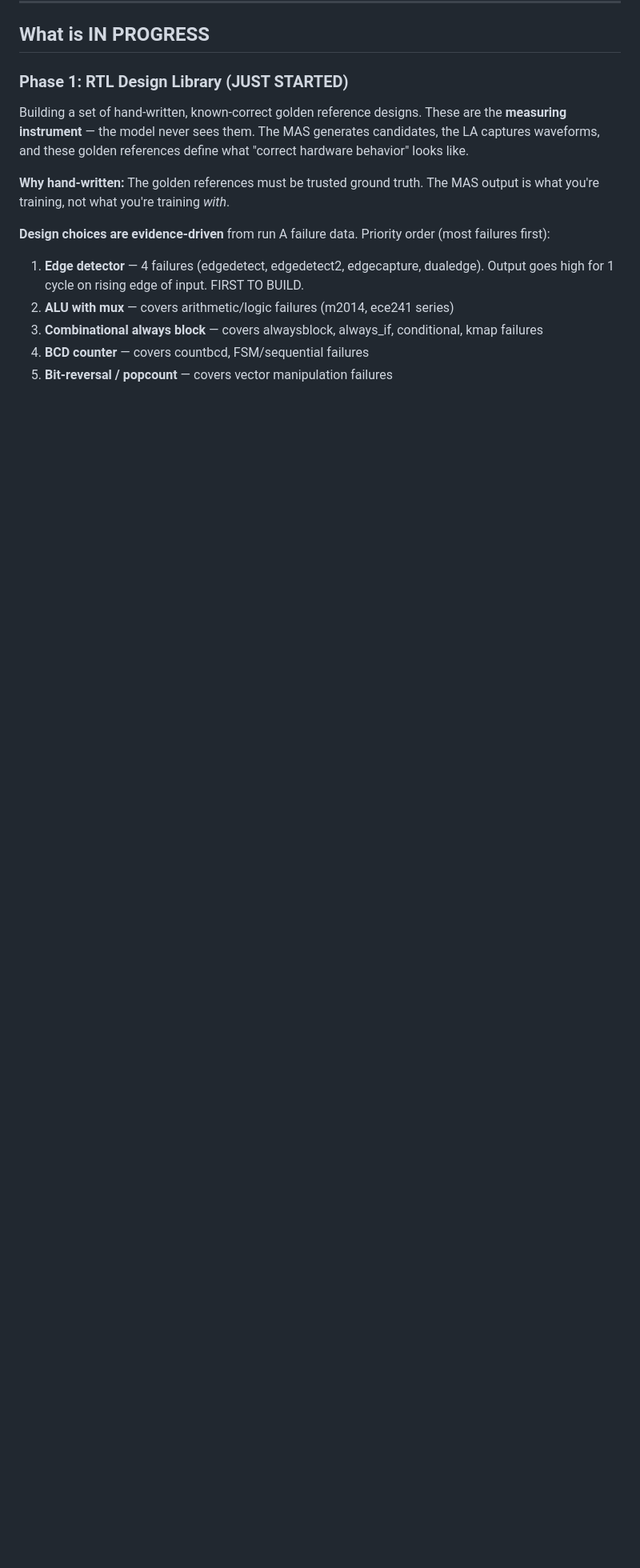
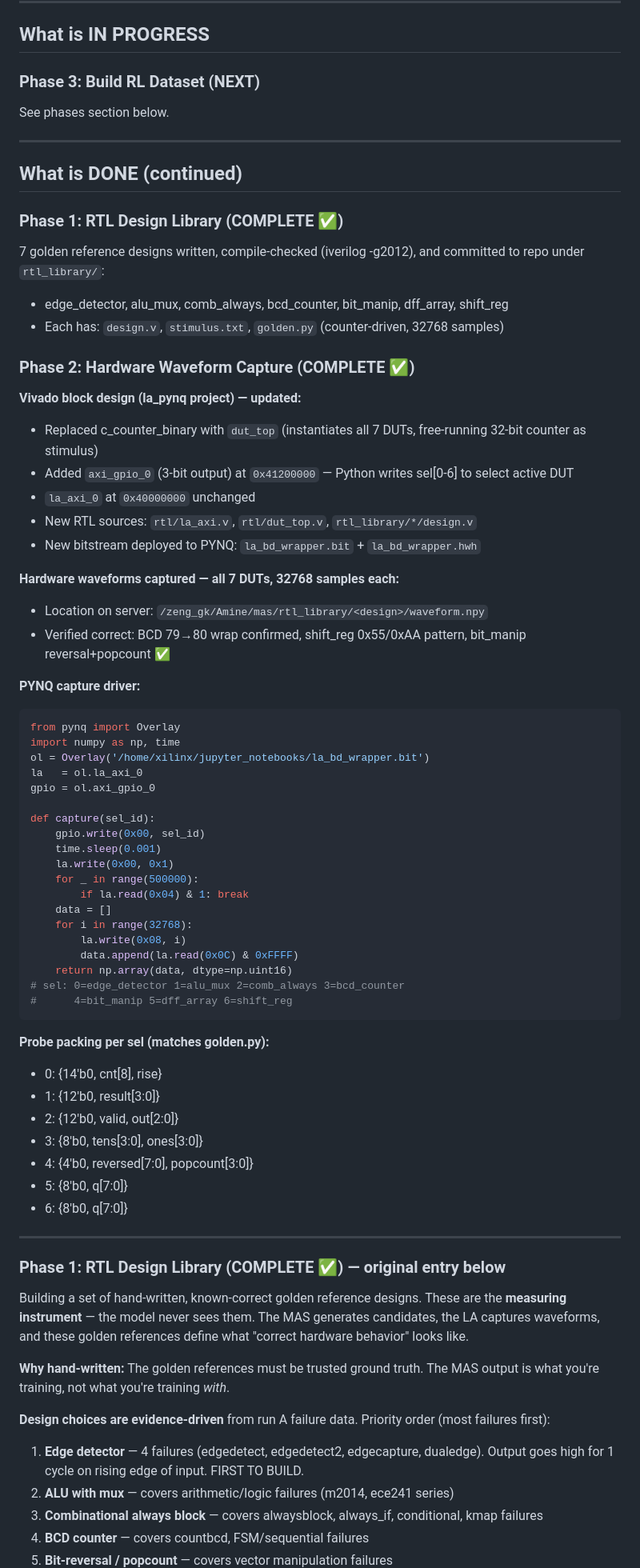
Before and after one commit to MoAmineHallam/PhysicalRewardRTL, a Markdown page: HANDOFF.md, the part around the change. Shown at 80% size. Drawn GitHub-style; blank space fills up the shorter version.

Commit message:
Phase 2 complete: hardware waveforms captured for all 7 DUTs
Vivado block design updated: dut_top mux + axi_gpio for sel.
All 7 golden reference designs synthesized, deployed to PYNQ-Z2,
32768-sample waveforms captured and verified on real silicon.
Waveforms stored on server: /zeng_gk/Amine/mas/rtl_library/*/waveform.npy

HANDOFF updated to reflect Phase 2 complete, Phase 3 next.

https://claude.ai/code/session_01CXGGq5Udaos9TnWFj65axm

````diff
--- a/HANDOFF.md
+++ b/HANDOFF.md
@@ -114,7 +114,68 @@ for i in range(N):
 
 ## What is IN PROGRESS
 
-### Phase 1: RTL Design Library (JUST STARTED)
+### Phase 3: Build RL Dataset (NEXT)
+
+See phases section below.
+
+---
+
+## What is DONE (continued)
+
+### Phase 1: RTL Design Library (COMPLETE ✅)
+
+7 golden reference designs written, compile-checked (iverilog -g2012), and committed to repo under `rtl_library/`:
+- edge_detector, alu_mux, comb_always, bcd_counter, bit_manip, dff_array, shift_reg
+- Each has: `design.v`, `stimulus.txt`, `golden.py` (counter-driven, 32768 samples)
+
+### Phase 2: Hardware Waveform Capture (COMPLETE ✅)
+
+**Vivado block design (la_pynq project) — updated:**
+- Replaced c_counter_binary with `dut_top` (instantiates all 7 DUTs, free-running 32-bit counter as stimulus)
+- Added `axi_gpio_0` (3-bit output) at `0x41200000` — Python writes sel[0-6] to select active DUT
+- `la_axi_0` at `0x40000000` unchanged
+- New RTL sources: `rtl/la_axi.v`, `rtl/dut_top.v`, `rtl_library/*/design.v`
+- New bitstream deployed to PYNQ: `la_bd_wrapper.bit` + `la_bd_wrapper.hwh`
+
+**Hardware waveforms captured — all 7 DUTs, 32768 samples each:**
+- Location on server: `/zeng_gk/Amine/mas/rtl_library/<design>/waveform.npy`
+- Verified correct: BCD 79→80 wrap confirmed, shift_reg 0x55/0xAA pattern, bit_manip reversal+popcount ✅
+
+**PYNQ capture driver:**
+```python
+from pynq import Overlay
+import numpy as np, time
+ol = Overlay('/home/xilinx/jupyter_notebooks/la_bd_wrapper.bit')
+la   = ol.la_axi_0
+gpio = ol.axi_gpio_0
+
+def capture(sel_id):
+    gpio.write(0x00, sel_id)
+    time.sleep(0.001)
+    la.write(0x00, 0x1)
+    for _ in range(500000):
+        if la.read(0x04) & 1: break
+    data = []
+    for i in range(32768):
+        la.write(0x08, i)
+        data.append(la.read(0x0C) & 0xFFFF)
+    return np.array(data, dtype=np.uint16)
+# sel: 0=edge_detector 1=alu_mux 2=comb_always 3=bcd_counter
+#      4=bit_manip 5=dff_array 6=shift_reg
+```
+
+**Probe packing per sel (matches golden.py):**
+- 0: {14'b0, cnt[8], rise}
+- 1: {12'b0, result[3:0]}
+- 2: {12'b0, valid, out[2:0]}
+- 3: {8'b0, tens[3:0], ones[3:0]}
+- 4: {4'b0, reversed[7:0], popcount[3:0]}
+- 5: {8'b0, q[7:0]}
+- 6: {8'b0, q[7:0]}
+
+---
+
+### Phase 1: RTL Design Library (COMPLETE ✅) — original entry below
 
 Building a set of hand-written, known-correct golden reference designs. These are the **measuring instrument** — the model never sees them. The MAS generates candidates, the LA captures waveforms, and these golden references define what "correct hardware behavior" looks like.
 
````
